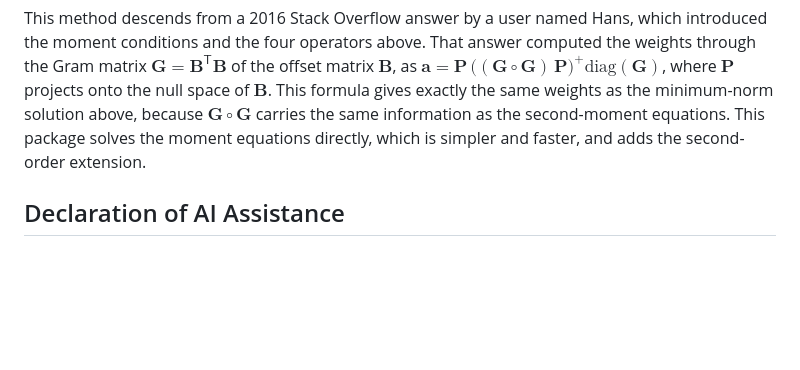
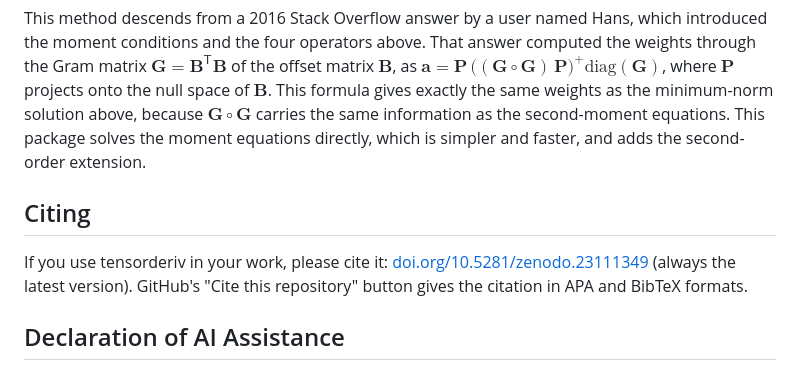
Before and after one commit to NikoBiele/tensorderiv, a Markdown page: README.md, the part around the change. Drawn GitHub-style; blank space fills up the shorter version.

Commit message:
Add citation information to the readme

```diff
--- a/README.md
+++ b/README.md
@@ -129,6 +129,10 @@ The default number of neighbours `k` is twice the minimum, because stencils at t
 
 This method descends from a 2016 Stack Overflow answer by a user named Hans, which introduced the moment conditions and the four operators above. That answer computed the weights through the Gram matrix $\mathbf{G} = \mathbf{B}^\mathsf{T}\mathbf{B}$ of the offset matrix $\mathbf{B}$, as $\mathbf{a} = \mathbf{P}\, \big( (\mathbf{G} \circ \mathbf{G})\, \mathbf{P} \big)^+ \mathrm{diag}(\mathbf{G})$, where $\mathbf{P}$ projects onto the null space of $\mathbf{B}$. This formula gives exactly the same weights as the minimum-norm solution above, because $\mathbf{G} \circ \mathbf{G}$ carries the same information as the second-moment equations. This package solves the moment equations directly, which is simpler and faster, and adds the second-order extension.
 
+## Citing
+
+If you use tensorderiv in your work, please cite it: [doi.org/10.5281/zenodo.23111349](https://doi.org/10.5281/zenodo.23111349) (always the latest version). GitHub's "Cite this repository" button gives the citation in APA and BibTeX formats.
+
 ## Declaration of AI Assistance
 
 The Rust core and much of the Python code of tensorderiv were written with substantial assistance from Claude (Anthropic). The method and the reference implementation come from the author's Julia package [DiscreteTensorDerivatives.jl](https://github.com/NikoBiele/DiscreteTensorDerivatives.jl), and the port is validated against it: the test suite compares tensorderiv with the Julia package for the stencil weights, the neighbour lists and all four operators, on scalar, vector and matrix fields in two and three dimensions. The author has reviewed and is responsible for all code.
```
